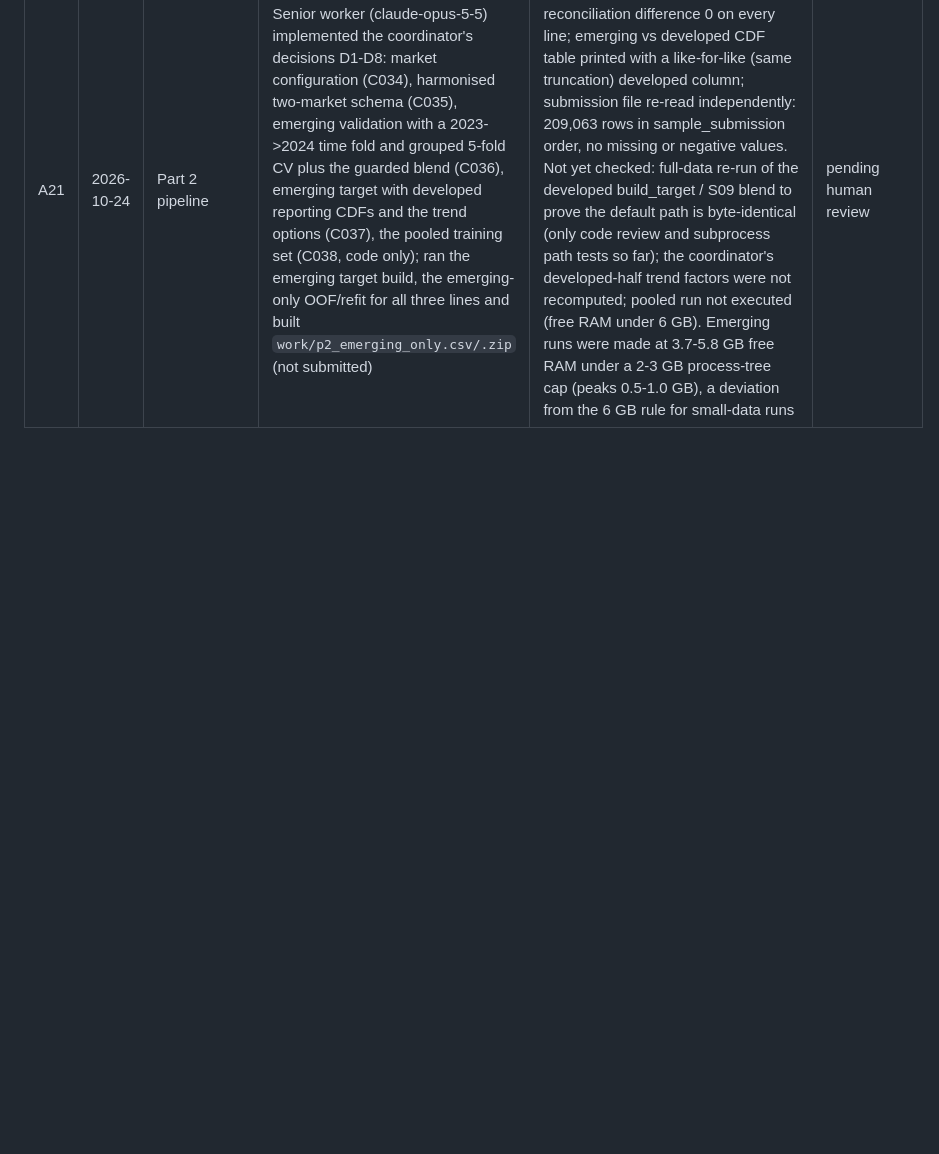
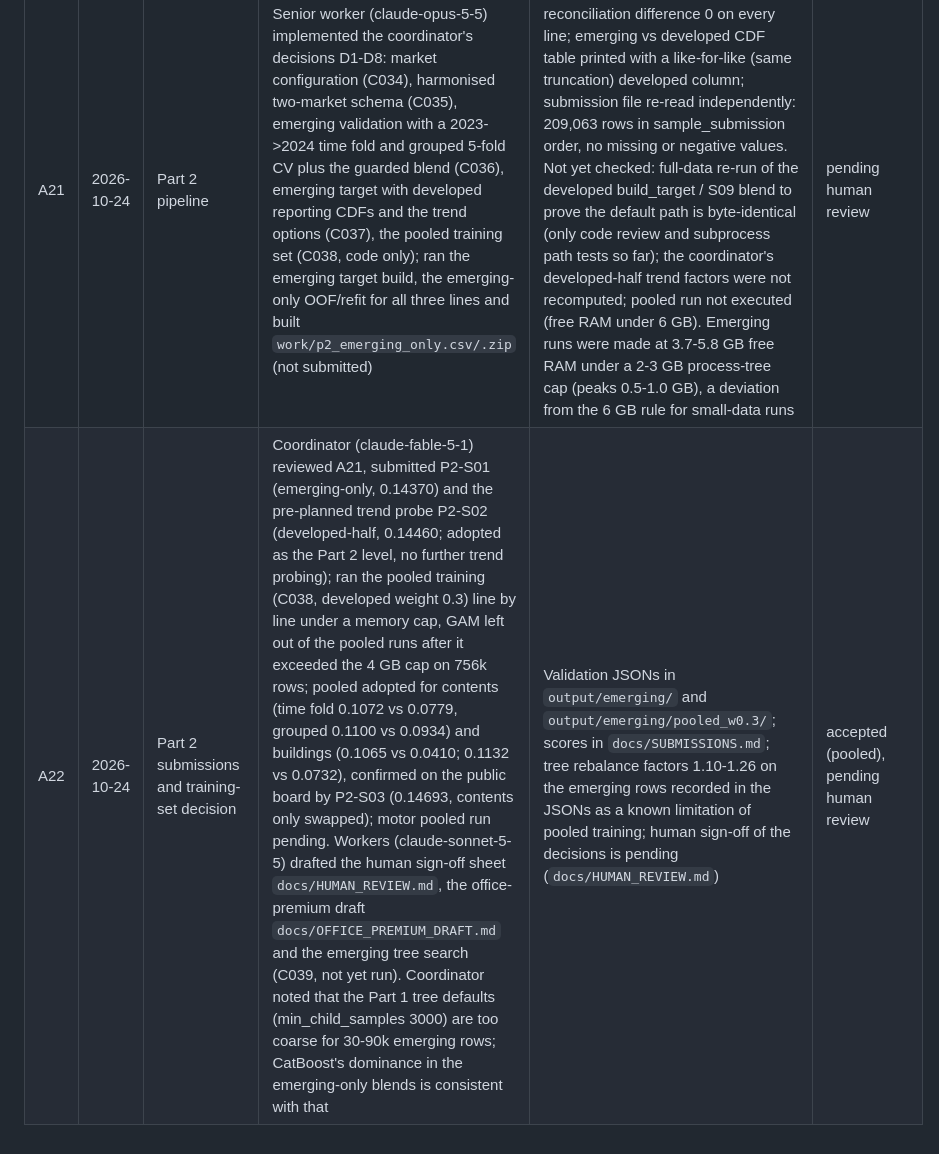
Before and after one commit to Alanine4/iaa-ai-hackathon-2026-public, a Markdown page: docs/AI_LOG.md, the part around the change. GitHub-like rendering; blank space fills up the shorter version.

Commit message:
Pooled training adopted for all three emerging lines (C038); P2-S03 logged; AI_LOG A22; TODO follow-ups
Co-Authored-By: Claude Fable 5.1 <noreply@anthropic.com>

```diff
--- a/docs/AI_LOG.md
+++ b/docs/AI_LOG.md
@@ -26,3 +26,4 @@ Status: accepted / modified / rejected.
 | A19 | 2026-10-23 | Tuning | Re-ran the tree hyper-parameter search on the final feature set (C032) | Per-fold comparison against defaults with the both-folds and 0.002 rules; no configuration qualified, so S09 stays the final candidate | accepted (no change) |
 | A20 | 2026-10-24 | Data intake (Part 2) | Worker (claude-sonnet-5-5) ran the integrity comparison, profiled the emerging files, re-checked Q1-Q10 and wrote the market comparison and the Chinese intake summary (C033) | SHA256 of every developed file compared with the Part 1 manifest by script (11 of 11 identical); counts in the quality and comparison outputs come from `aiiaa.target.match_claims` / `row_target` / `large_loss_cap` (existing tested code) on the raw tables; Part 1 totals reproduced by the comparison script (e.g. developed buildings 707,726 training rows, motor claims 112,606); intake summary numbers cross-read against the output files. Not yet reviewed by a human: component impact judgements in PART2_INTAKE.md section 5 are assessments, not tested | pending human review |
 | A21 | 2026-10-24 | Part 2 pipeline | Senior worker (claude-opus-5-5) implemented the coordinator's decisions D1-D8: market configuration (C034), harmonised two-market schema (C035), emerging validation with a 2023->2024 time fold and grouped 5-fold CV plus the guarded blend (C036), emerging target with developed reporting CDFs and the trend options (C037), the pooled training set (C038, code only); ran the emerging target build, the emerging-only OOF/refit for all three lines and built `work/p2_emerging_only.csv/.zip` (not submitted) | Tests written before each module (failing first), 209 tests pass; reconciliation difference 0 on every line; emerging vs developed CDF table printed with a like-for-like (same truncation) developed column; submission file re-read independently: 209,063 rows in sample_submission order, no missing or negative values. Not yet checked: full-data re-run of the developed build_target / S09 blend to prove the default path is byte-identical (only code review and subprocess path tests so far); the coordinator's developed-half trend factors were not recomputed; pooled run not executed (free RAM under 6 GB). Emerging runs were made at 3.7-5.8 GB free RAM under a 2-3 GB process-tree cap (peaks 0.5-1.0 GB), a deviation from the 6 GB rule for small-data runs | pending human review |
+| A22 | 2026-10-24 | Part 2 submissions and training-set decision | Coordinator (claude-fable-5-1) reviewed A21, submitted P2-S01 (emerging-only, 0.14370) and the pre-planned trend probe P2-S02 (developed-half, 0.14460; adopted as the Part 2 level, no further trend probing); ran the pooled training (C038, developed weight 0.3) line by line under a memory cap, GAM left out of the pooled runs after it exceeded the 4 GB cap on 756k rows; pooled adopted for contents (time fold 0.1072 vs 0.0779, grouped 0.1100 vs 0.0934) and buildings (0.1065 vs 0.0410; 0.1132 vs 0.0732), confirmed on the public board by P2-S03 (0.14693, contents only swapped); motor pooled run pending. Workers (claude-sonnet-5-5) drafted the human sign-off sheet `docs/HUMAN_REVIEW.md`, the office-premium draft `docs/OFFICE_PREMIUM_DRAFT.md` and the emerging tree search (C039, not yet run). Coordinator noted that the Part 1 tree defaults (min_child_samples 3000) are too coarse for 30-90k emerging rows; CatBoost's dominance in the emerging-only blends is consistent with that | Validation JSONs in `output/emerging/` and `output/emerging/pooled_w0.3/`; scores in `docs/SUBMISSIONS.md`; tree rebalance factors 1.10-1.26 on the emerging rows recorded in the JSONs as a known limitation of pooled training; human sign-off of the decisions is pending (`docs/HUMAN_REVIEW.md`) | accepted (pooled), pending human review |
```
Also changed, not shown: TODO.md (+3 -1 lines), docs/SUBMISSIONS.md (+1 -0 lines).
